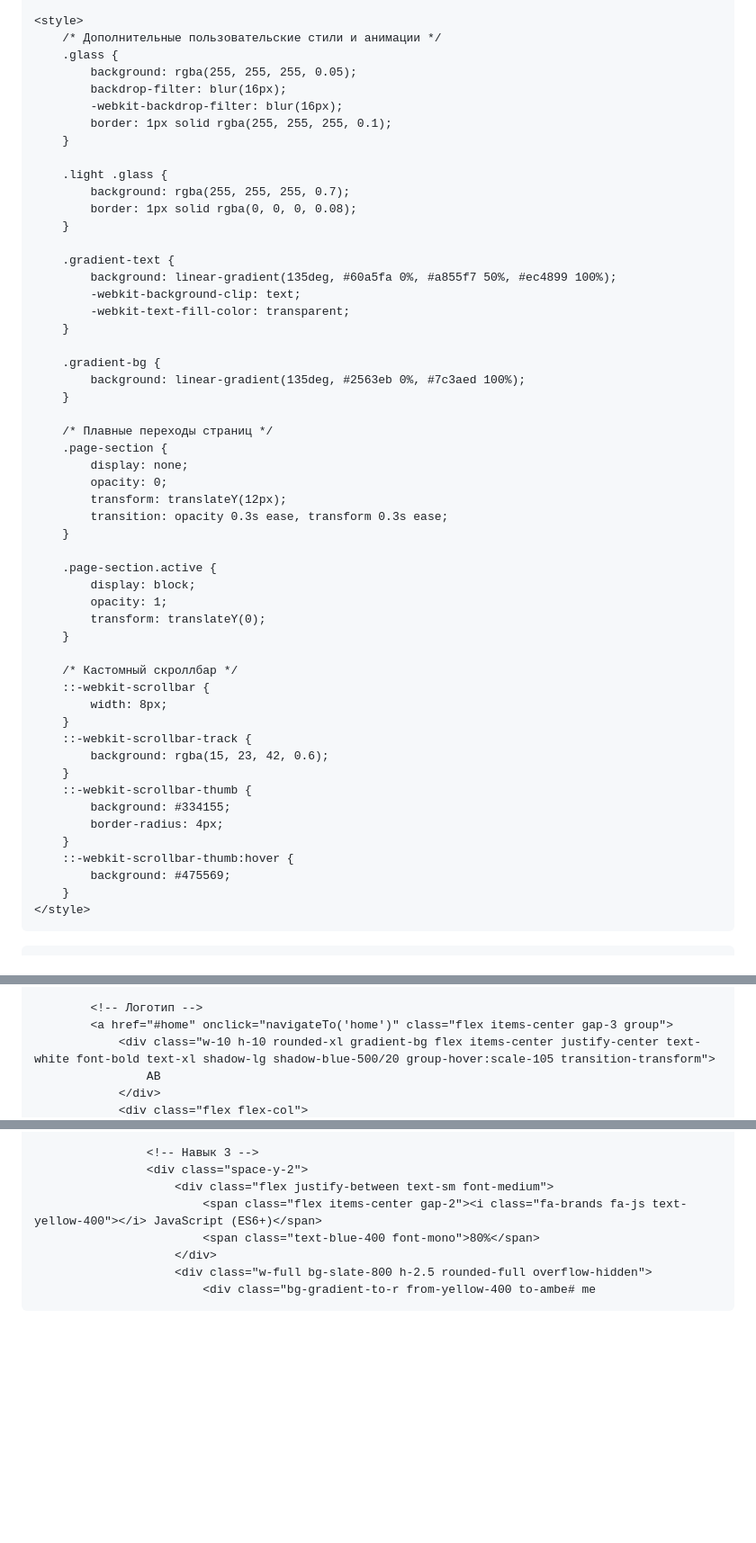
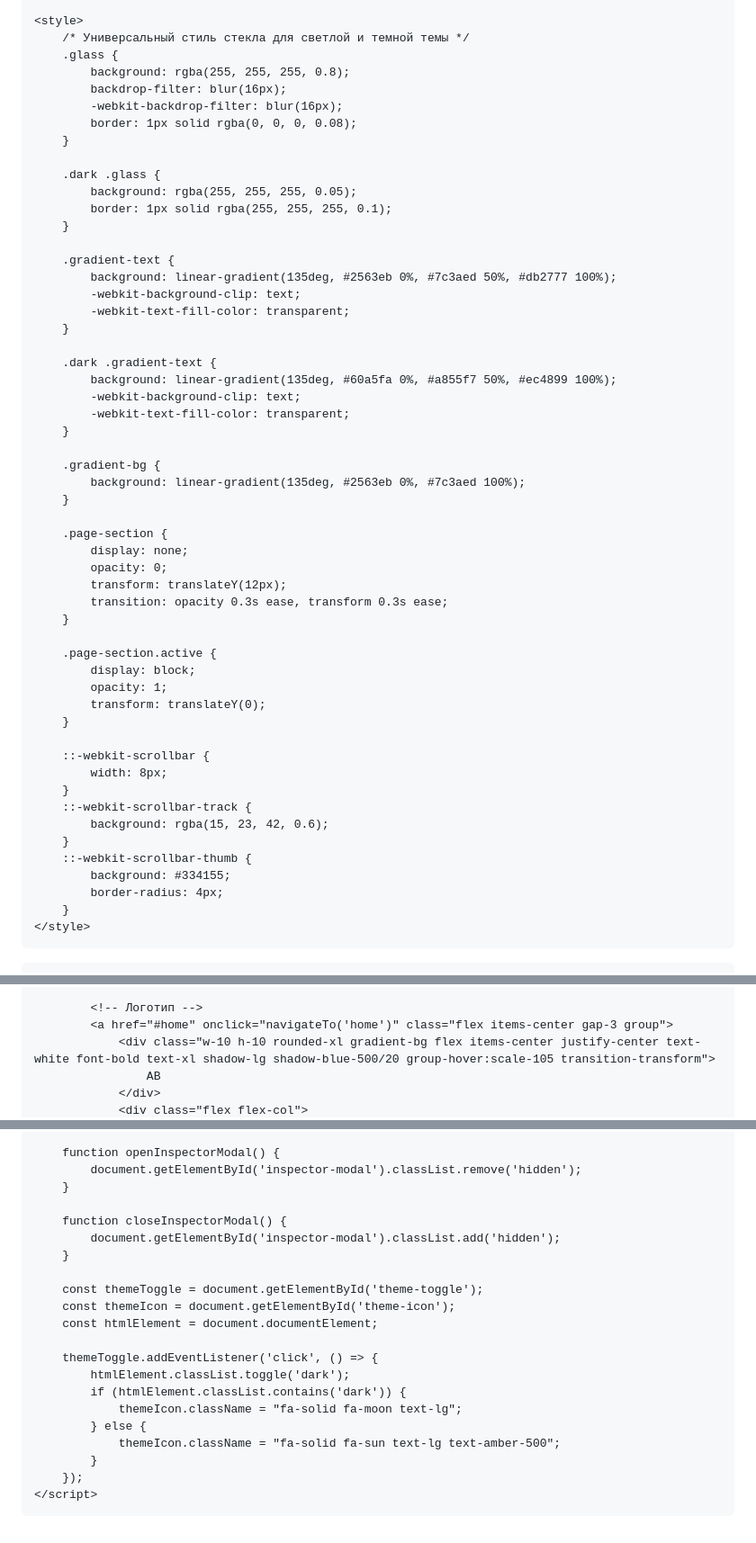
Before and after one commit to soonhil/soonhil.github.io, a Markdown page: README.md, 3 parts joined by grey strips. Shown at 90% size. Rendered like a GitHub page; blank space fills up the shorter version.

```diff
--- a/README.md
+++ b/README.md
@@ -34,20 +32,26 @@
     </script>
 
     <style>
-        /* Дополнительные пользовательские стили и анимации */
+        /* Универсальный стиль стекла для светлой и темной темы */
         .glass {
-            background: rgba(255, 255, 255, 0.05);
+            background: rgba(255, 255, 255, 0.8);
             backdrop-filter: blur(16px);
             -webkit-backdrop-filter: blur(16px);
+            border: 1px solid rgba(0, 0, 0, 0.08);
+        }
+
+        .dark .glass {
+            background: rgba(255, 255, 255, 0.05);
             border: 1px solid rgba(255, 255, 255, 0.1);
         }
 
-        .light .glass {
-            background: rgba(255, 255, 255, 0.7);
-            border: 1px solid rgba(0, 0, 0, 0.08);
+        .gradient-text {
+            background: linear-gradient(135deg, #2563eb 0%, #7c3aed 50%, #db2777 100%);
+            -webkit-background-clip: text;
+            -webkit-text-fill-color: transparent;
         }
 
-        .gradient-text {
+        .dark .gradient-text {
             background: linear-gradient(135deg, #60a5fa 0%, #a855f7 50%, #ec4899 100%);
             -webkit-background-clip: text;
             -webkit-text-fill-color: transparent;
@@ -57,7 +61,6 @@
             background: linear-gradient(135deg, #2563eb 0%, #7c3aed 100%);
         }
 
-        /* Плавные переходы страниц */
         .page-section {
             display: none;
             opacity: 0;
@@ -71,7 +74,6 @@
             transform: translateY(0);
         }
 
-        /* Кастомный скроллбар */
         ::-webkit-scrollbar {
             width: 8px;
         }
@@ -82,8 +84,5 @@
             background: #334155;
             border-radius: 4px;
         }
-        ::-webkit-scrollbar-thumb:hover {
-            background: #475569;
-        }
     </style>
 </head>
@@ -103,6 +102,6 @@
             <!-- Логотип -->
             <a href="#home" onclick="navigateTo('home')" class="flex items-center gap-3 group">
                 <div class="w-10 h-10 rounded-xl gradient-bg flex items-center justify-center text-white font-bold text-xl shadow-lg shadow-blue-500/20 group-hover:scale-105 transition-transform">
-                    АВ
+                    AB
                 </div>
                 <div class="flex flex-col">
@@ -333,9 +288,24 @@
 
-                    <!-- Навык 3 -->
-                    <div class="space-y-2">
-                        <div class="flex justify-between text-sm font-medium">
-                            <span class="flex items-center gap-2"><i class="fa-brands fa-js text-yellow-400"></i> JavaScript (ES6+)</span>
-                            <span class="text-blue-400 font-mono">80%</span>
-                        </div>
-                        <div class="w-full bg-slate-800 h-2.5 rounded-full overflow-hidden">
-                            <div class="bg-gradient-to-r from-yellow-400 to-ambe# me
+        function openInspectorModal() {
+            document.getElementById('inspector-modal').classList.remove('hidden');
+        }
+
+        function closeInspectorModal() {
+            document.getElementById('inspector-modal').classList.add('hidden');
+        }
+
+        const themeToggle = document.getElementById('theme-toggle');
+        const themeIcon = document.getElementById('theme-icon');
+        const htmlElement = document.documentElement;
+
+        themeToggle.addEventListener('click', () => {
+            htmlElement.classList.toggle('dark');
+            if (htmlElement.classList.contains('dark')) {
+                themeIcon.className = "fa-solid fa-moon text-lg";
+            } else {
+                themeIcon.className = "fa-solid fa-sun text-lg text-amber-500";
+            }
+        });
+    </script>
+</body>
+</html>
```
Also changed, not shown: other parts of README.md (+133 -179 lines).
